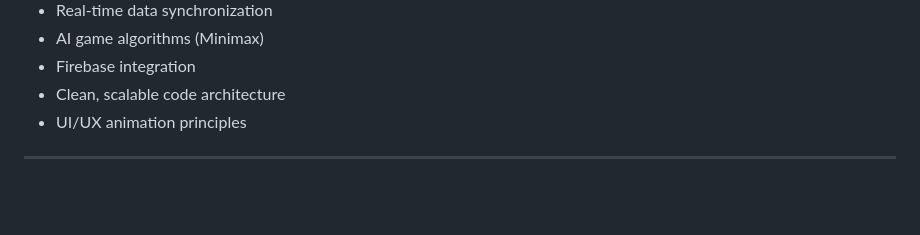
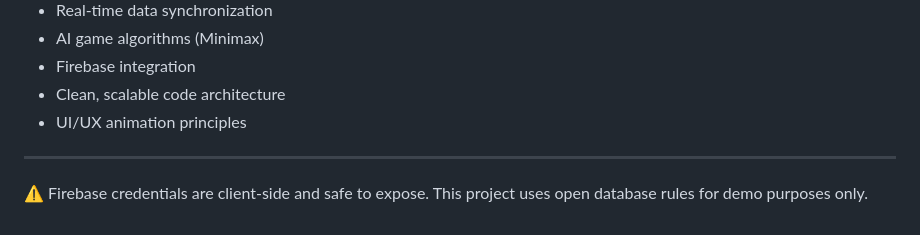
Before and after one commit to Riddhi180605/tic_tac_toe_game, a Markdown page: README.md, the part around the change. Rendered like a GitHub page; blank space fills up the shorter version.

Commit message:
Add warning for Firebase credentials exposure
Added warning about Firebase credentials and open database rules.

```diff
--- a/README.md
+++ b/README.md
@@ -117,3 +117,5 @@ This project demonstrates:
 - UI/UX animation principles
 
 ---
+⚠️ Firebase credentials are client-side and safe to expose.
+This project uses open database rules for demo purposes only.
```
